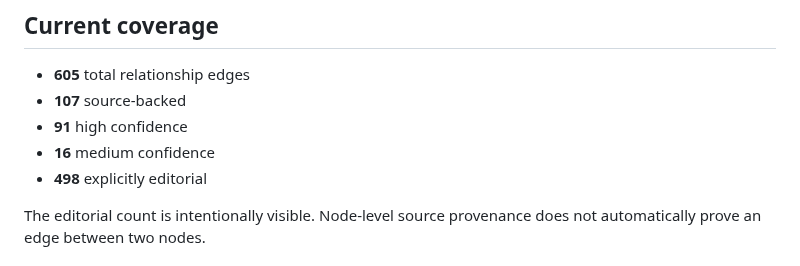
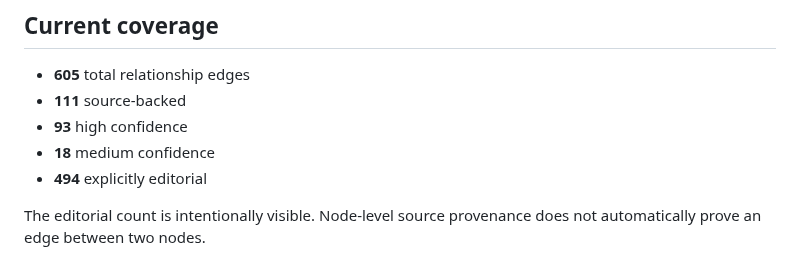
Before and after one commit to JeremyHennessy/Quantum-index, a Markdown page: docs/RELATION_PROVENANCE.md, the part around the change. Rendered like a GitHub page.

Commit message:
Refresh relationship provenance totals

```diff
--- a/docs/RELATION_PROVENANCE.md
+++ b/docs/RELATION_PROVENANCE.md
@@ -42,10 +42,10 @@ Used for useful navigation/overlap edges that have not yet completed a relations
 
 <!-- coverage:start -->
 - **605** total relationship edges
-- **107** source-backed
-- **91** high confidence
-- **16** medium confidence
-- **498** explicitly editorial
+- **111** source-backed
+- **93** high confidence
+- **18** medium confidence
+- **494** explicitly editorial
 <!-- coverage:end -->
 
 The editorial count is intentionally visible. Node-level source provenance does not automatically prove an edge between two nodes.
```
